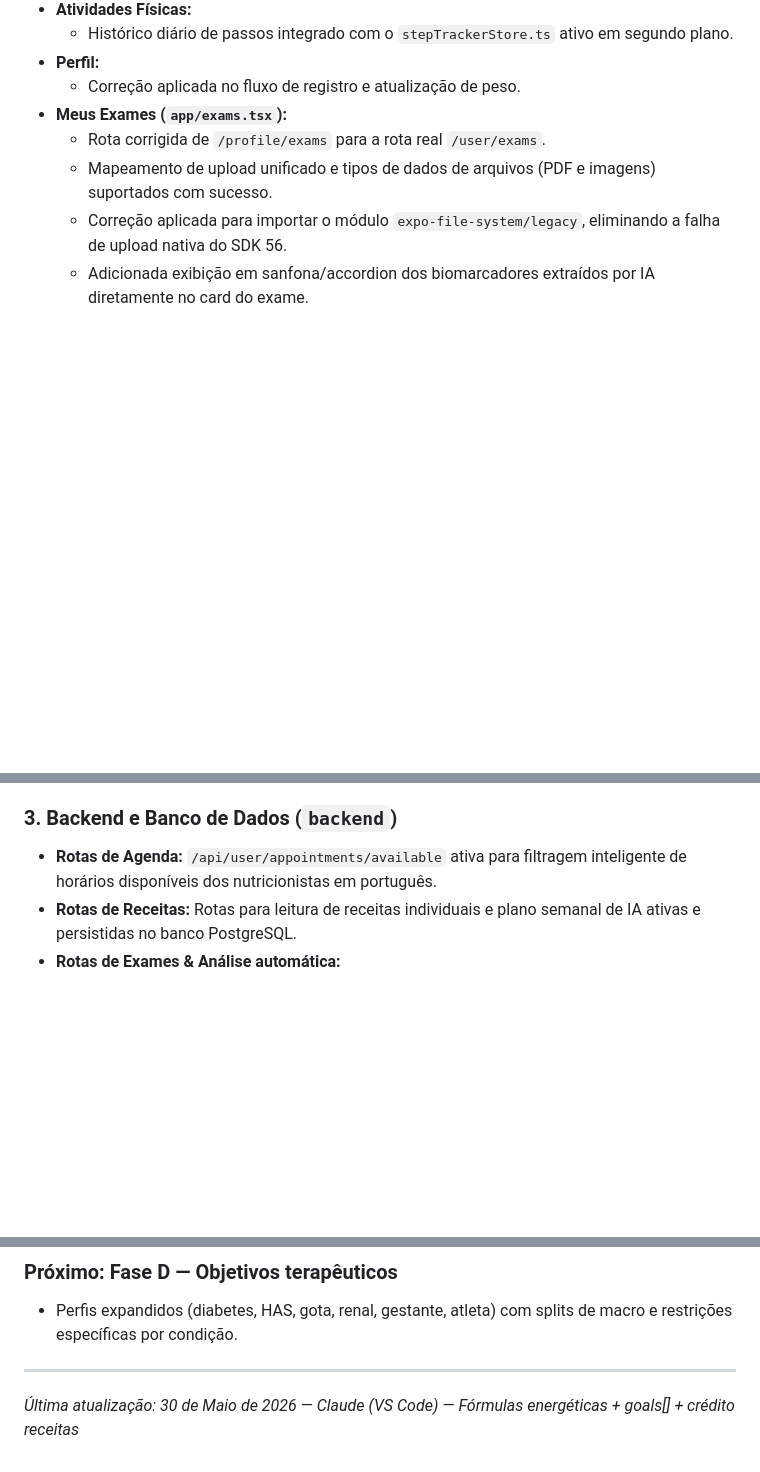
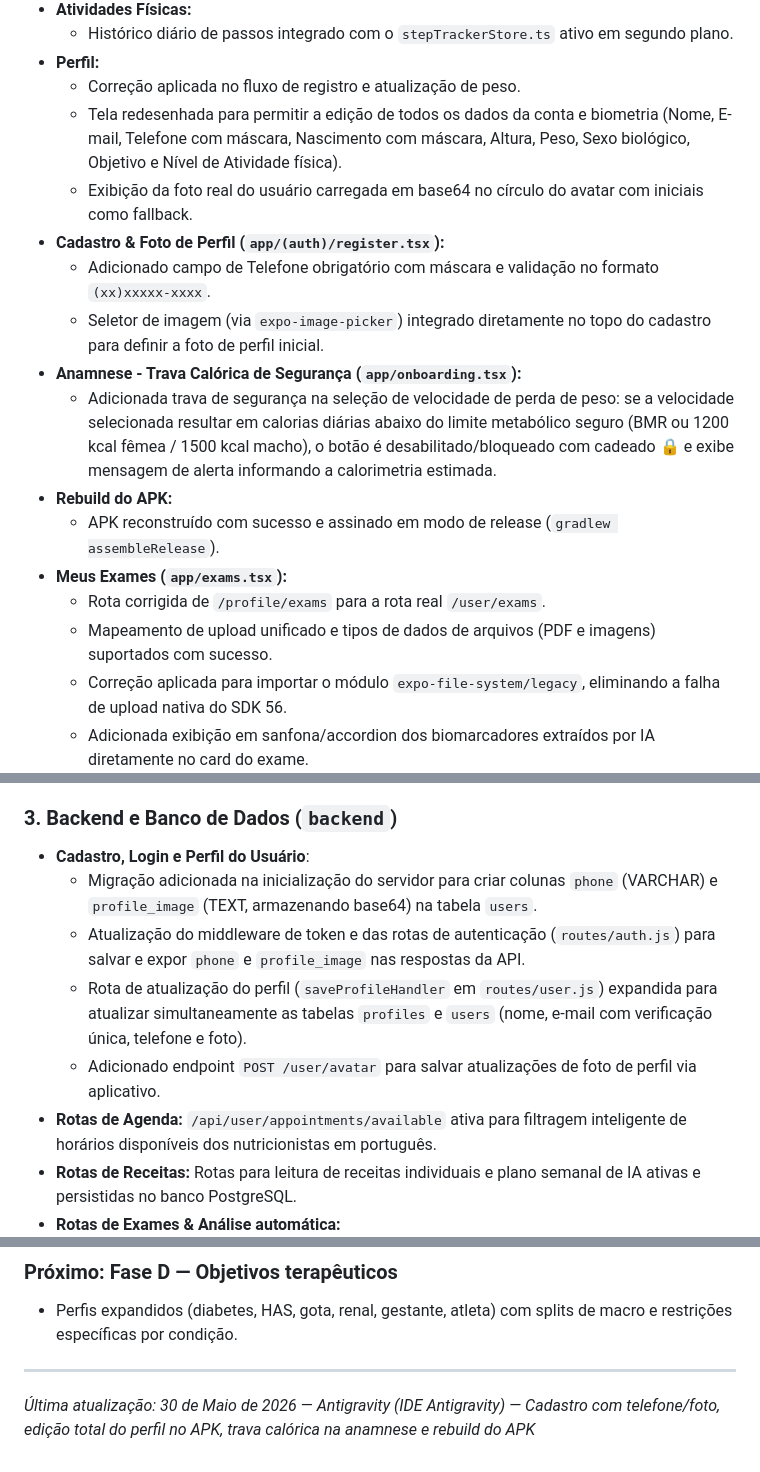
Before and after one commit to JonthanCarpini/dieta, a Markdown page: CONTEXT.md, 3 parts joined by grey strips. Drawn GitHub-style; blank space fills up the shorter version.

Commit message:
docs: update CONTEXT.md with phone/photo registration, full profile edit, safety lock and APK rebuild details

```diff
--- a/CONTEXT.md
+++ b/CONTEXT.md
@@ -33,6 +33,15 @@ Este arquivo é a fonte única da verdade para sincronização entre múltiplos
   - Histórico diário de passos integrado com o `stepTrackerStore.ts` ativo em segundo plano.
 - **Perfil:**
   - Correção aplicada no fluxo de registro e atualização de peso.
+  - Tela redesenhada para permitir a edição de todos os dados da conta e biometria (Nome, E-mail, Telefone com máscara, Nascimento com máscara, Altura, Peso, Sexo biológico, Objetivo e Nível de Atividade física).
+  - Exibição da foto real do usuário carregada em base64 no círculo do avatar com iniciais como fallback.
+- **Cadastro & Foto de Perfil (`app/(auth)/register.tsx`):**
+  - Adicionado campo de Telefone obrigatório com máscara e validação no formato `(xx)xxxxx-xxxx`.
+  - Seletor de imagem (via `expo-image-picker`) integrado diretamente no topo do cadastro para definir a foto de perfil inicial.
+- **Anamnese - Trava Calórica de Segurança (`app/onboarding.tsx`):**
+  - Adicionada trava de segurança na seleção de velocidade de perda de peso: se a velocidade selecionada resultar em calorias diárias abaixo do limite metabólico seguro (BMR ou 1200 kcal fêmea / 1500 kcal macho), o botão é desabilitado/bloqueado com cadeado 🔒 e exibe mensagem de alerta informando a calorimetria estimada.
+- **Rebuild do APK:**
+  - APK reconstruído com sucesso e assinado em modo de release (`gradlew assembleRelease`).
 - **Meus Exames (`app/exams.tsx`):**
   - Rota corrigida de `/profile/exams` para a rota real `/user/exams`.
   - Mapeamento de upload unificado e tipos de dados de arquivos (PDF e imagens) suportados com sucesso.
@@ -46,6 +55,11 @@ Este arquivo é a fonte única da verdade para sincronização entre múltiplos
 - **Deploy:** Deploy das modificações do frontend e backend efetuado com sucesso na VPS (https://nutrir.online).
 
 ### 3. Backend e Banco de Dados (`backend`)
+- **Cadastro, Login e Perfil do Usuário**:
+  - Migração adicionada na inicialização do servidor para criar colunas `phone` (VARCHAR) e `profile_image` (TEXT, armazenando base64) na tabela `users`.
+  - Atualização do middleware de token e das rotas de autenticação (`routes/auth.js`) para salvar e expor `phone` e `profile_image` nas respostas da API.
+  - Rota de atualização do perfil (`saveProfileHandler` em `routes/user.js`) expandida para atualizar simultaneamente as tabelas `profiles` e `users` (nome, e-mail com verificação única, telefone e foto).
+  - Adicionado endpoint `POST /user/avatar` para salvar atualizações de foto de perfil via aplicativo.
 - **Rotas de Agenda:** `/api/user/appointments/available` ativa para filtragem inteligente de horários disponíveis dos nutricionistas em português.
 - **Rotas de Receitas:** Rotas para leitura de receitas individuais e plano semanal de IA ativas e persistidas no banco PostgreSQL.
 - **Rotas de Exames & Análise automática:**
@@ -104,4 +118,4 @@ Este arquivo é a fonte única da verdade para sincronização entre múltiplos
 
 ---
 
-*Última atualização: 30 de Maio de 2026 — Claude (VS Code) — Fórmulas energéticas + goals[] + crédito receitas*
+*Última atualização: 30 de Maio de 2026 — Antigravity (IDE Antigravity) — Cadastro com telefone/foto, edição total do perfil no APK, trava calórica na anamnese e rebuild do APK*
```
